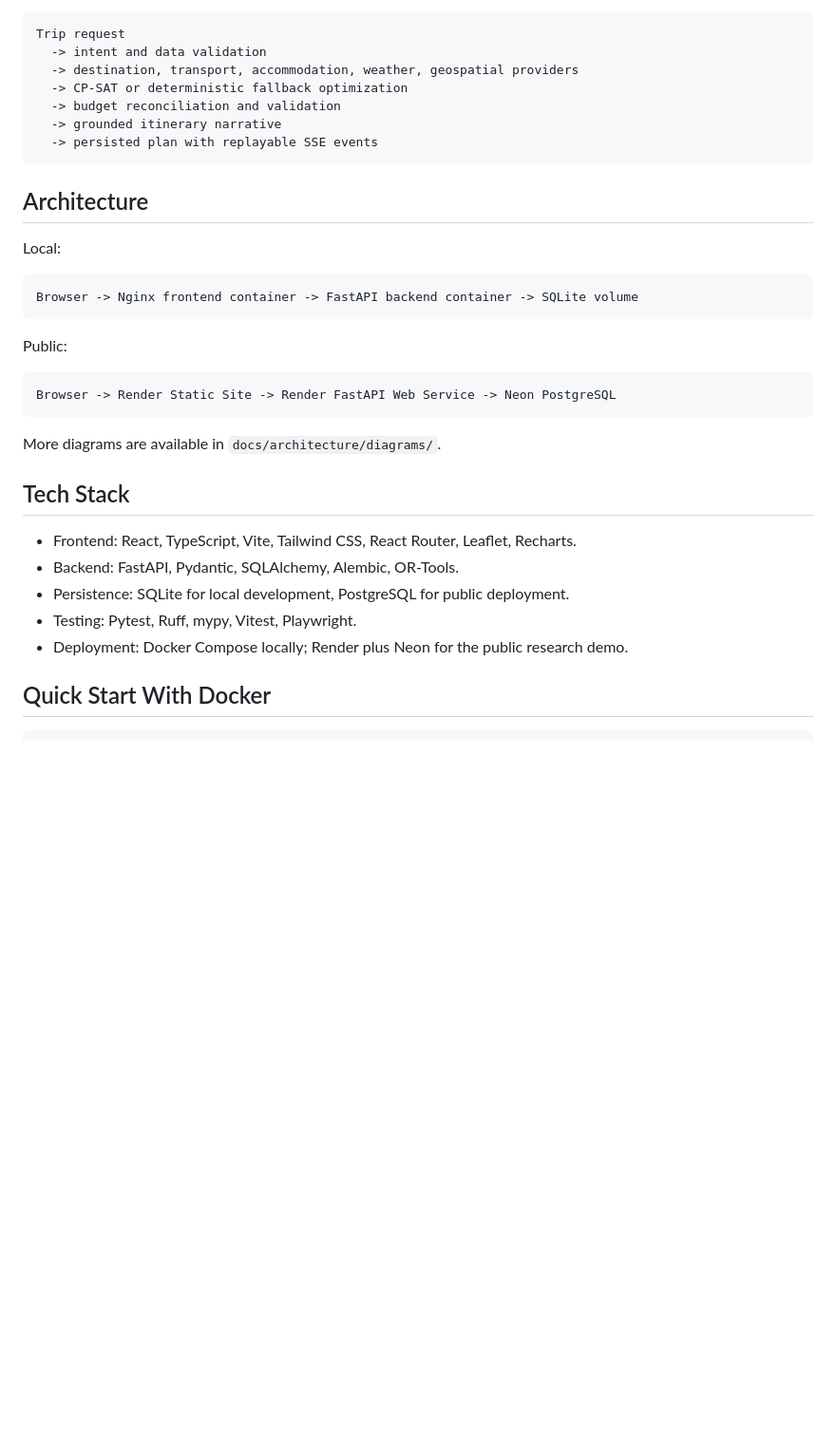
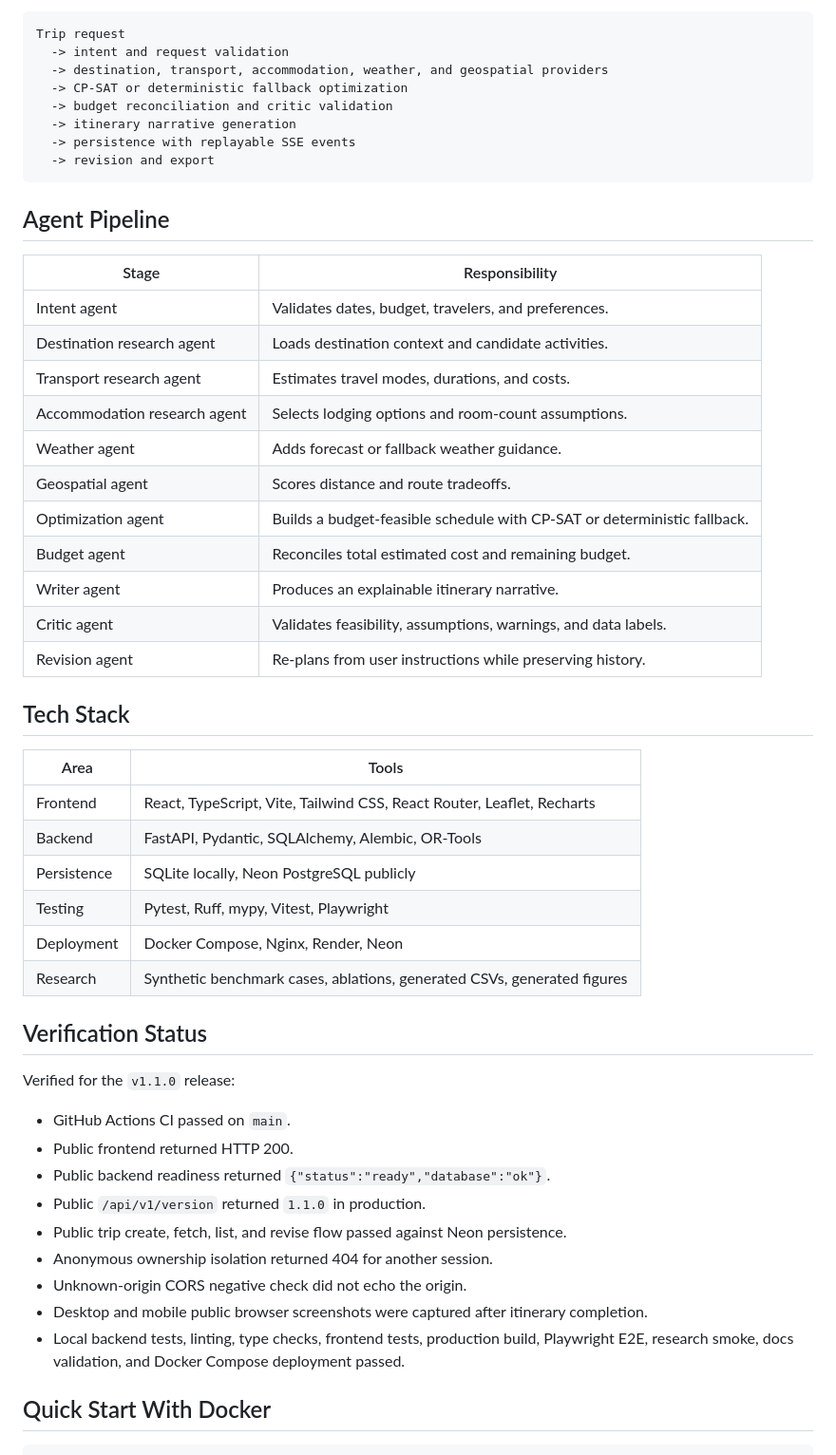
Before and after one commit to Rajtiwari0202/ai_travel_planner, a Markdown page: README.md, the part around one of its changes. Shown at 95% size. Drawn GitHub-style; blank space fills up the shorter version.

Commit message:
docs(readme): polish public project presentation

````diff
--- a/README.md
+++ b/README.md
@@ -34,37 +66,55 @@ The public demo runs on Render with Neon PostgreSQL persistence. It has been ver
 
 ```text
 Trip request
-  -> intent and data validation
-  -> destination, transport, accommodation, weather, geospatial providers
+  -> intent and request validation
+  -> destination, transport, accommodation, weather, and geospatial providers
   -> CP-SAT or deterministic fallback optimization
-  -> budget reconciliation and validation
-  -> grounded itinerary narrative
-  -> persisted plan with replayable SSE events
+  -> budget reconciliation and critic validation
+  -> itinerary narrative generation
+  -> persistence with replayable SSE events
+  -> revision and export
 ```
 
-## Architecture
+## Agent Pipeline
 
-Local:
-
-```text
-Browser -> Nginx frontend container -> FastAPI backend container -> SQLite volume
-```
-
-Public:
-
-```text
-Browser -> Render Static Site -> Render FastAPI Web Service -> Neon PostgreSQL
-```
-
-More diagrams are available in `docs/architecture/diagrams/`.
+| Stage | Responsibility |
+| --- | --- |
+| Intent agent | Validates dates, budget, travelers, and preferences. |
+| Destination research agent | Loads destination context and candidate activities. |
+| Transport research agent | Estimates travel modes, durations, and costs. |
+| Accommodation research agent | Selects lodging options and room-count assumptions. |
+| Weather agent | Adds forecast or fallback weather guidance. |
+| Geospatial agent | Scores distance and route tradeoffs. |
+| Optimization agent | Builds a budget-feasible schedule with CP-SAT or deterministic fallback. |
+| Budget agent | Reconciles total estimated cost and remaining budget. |
+| Writer agent | Produces an explainable itinerary narrative. |
+| Critic agent | Validates feasibility, assumptions, warnings, and data labels. |
+| Revision agent | Re-plans from user instructions while preserving history. |
 
 ## Tech Stack
 
-- Frontend: React, TypeScript, Vite, Tailwind CSS, React Router, Leaflet, Recharts.
-- Backend: FastAPI, Pydantic, SQLAlchemy, Alembic, OR-Tools.
-- Persistence: SQLite for local development, PostgreSQL for public deployment.
-- Testing: Pytest, Ruff, mypy, Vitest, Playwright.
-- Deployment: Docker Compose locally; Render plus Neon for the public research demo.
+| Area | Tools |
+| --- | --- |
+| Frontend | React, TypeScript, Vite, Tailwind CSS, React Router, Leaflet, Recharts |
+| Backend | FastAPI, Pydantic, SQLAlchemy, Alembic, OR-Tools |
+| Persistence | SQLite locally, Neon PostgreSQL publicly |
+| Testing | Pytest, Ruff, mypy, Vitest, Playwright |
+| Deployment | Docker Compose, Nginx, Render, Neon |
+| Research | Synthetic benchmark cases, ablations, generated CSVs, generated figures |
+
+## Verification Status
+
+Verified for the `v1.1.0` release:
+
+- GitHub Actions CI passed on `main`.
+- Public frontend returned HTTP 200.
+- Public backend readiness returned `{"status":"ready","database":"ok"}`.
+- Public `/api/v1/version` returned `1.1.0` in production.
+- Public trip create, fetch, list, and revise flow passed against Neon persistence.
+- Anonymous ownership isolation returned 404 for another session.
+- Unknown-origin CORS negative check did not echo the origin.
+- Desktop and mobile public browser screenshots were captured after itinerary completion.
+- Local backend tests, linting, type checks, frontend tests, production build, Playwright E2E, research smoke, docs validation, and Docker Compose deployment passed.
 
 ## Quick Start With Docker
 
````
Also changed, not shown: other parts of README.md (+83 -49 lines).
